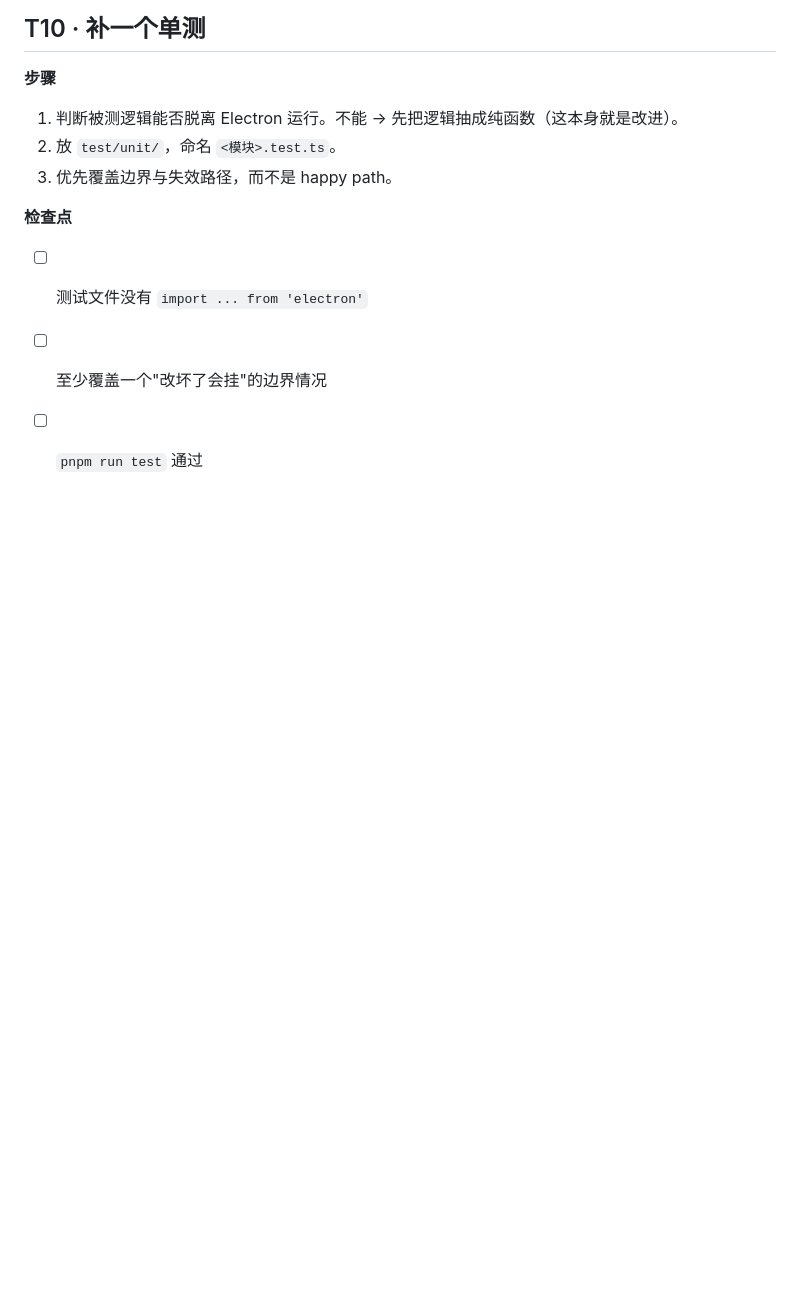
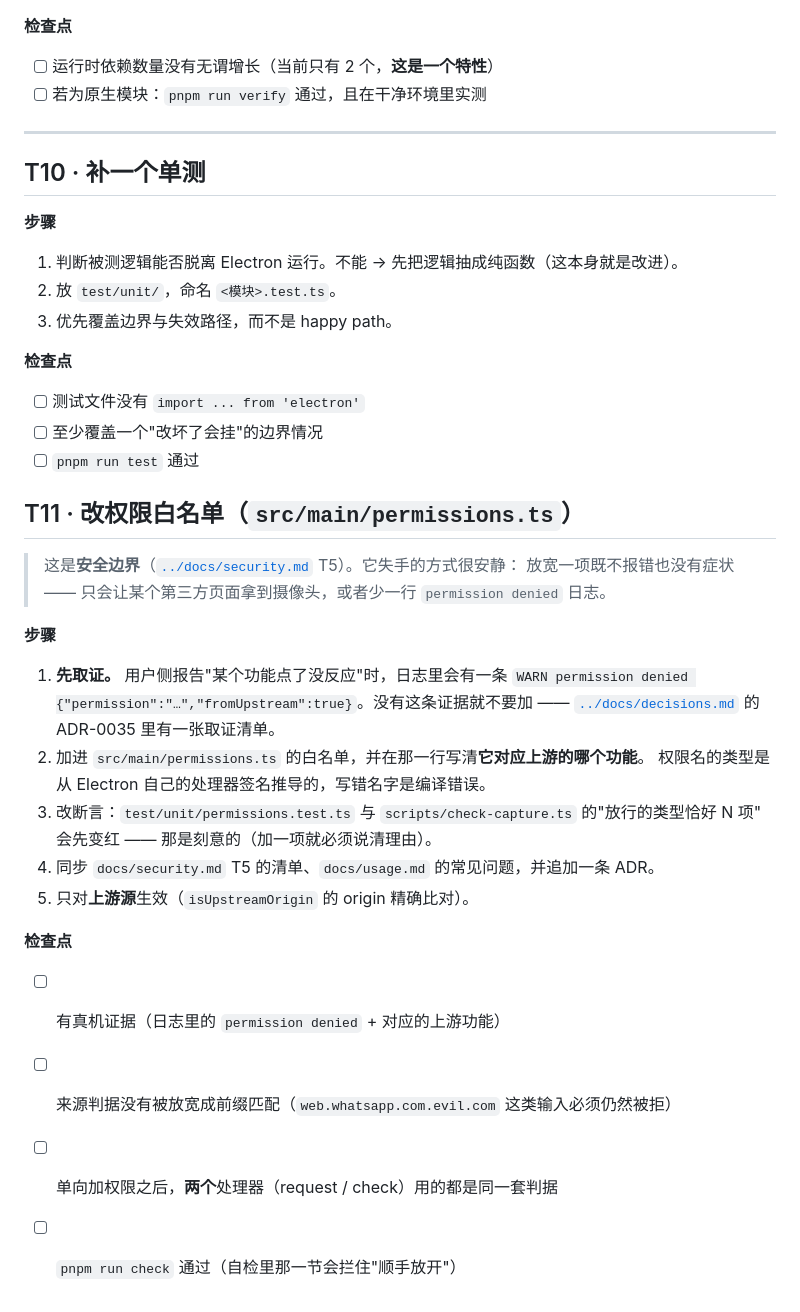
Before and after one commit to edwinhuish/WaaChat, a Markdown page: ai/TASKS.md, the part around the change. GitHub-like rendering; blank space fills up the shorter version.

```diff
--- a/ai/TASKS.md
+++ b/ai/TASKS.md
@@ -302,3 +302,28 @@
 - [ ] 测试文件没有 `import ... from 'electron'`
 - [ ] 至少覆盖一个"改坏了会挂"的边界情况
 - [ ] `pnpm run test` 通过
+
+## T11 · 改权限白名单（`src/main/permissions.ts`）
+
+> 这是**安全边界**（[`../docs/security.md`](../docs/security.md) T5）。它失手的方式很安静：
+> 放宽一项既不报错也没有症状 —— 只会让某个第三方页面拿到摄像头，或者少一行
+> `permission denied` 日志。
+
+**步骤**
+
+1. **先取证。** 用户侧报告"某个功能点了没反应"时，日志里会有一条
+   `WARN permission denied {"permission":"…","fromUpstream":true}`。没有这条证据就不要加 ——
+   [`../docs/decisions.md`](../docs/decisions.md#adr-0035) 的 ADR-0035 里有一张取证清单。
+2. 加进 `src/main/permissions.ts` 的白名单，并在那一行写清**它对应上游的哪个功能**。
+   权限名的类型是从 Electron 自己的处理器签名推导的，写错名字是编译错误。
+3. 改断言：`test/unit/permissions.test.ts` 与 `scripts/check-capture.ts` 的"放行的类型恰好 N 项"
+   会先变红 —— 那是刻意的（加一项就必须说清理由）。
+4. 同步 `docs/security.md` T5 的清单、`docs/usage.md` 的常见问题，并追加一条 ADR。
+5. 只对**上游源**生效（`isUpstreamOrigin` 的 origin 精确比对）。
+
+**检查点**
+
+- [ ] 有真机证据（日志里的 `permission denied` + 对应的上游功能）
+- [ ] 来源判据没有被放宽成前缀匹配（`web.whatsapp.com.evil.com` 这类输入必须仍然被拒）
+- [ ] 单向加权限之后，**两个**处理器（request / check）用的都是同一套判据
+- [ ] `pnpm run check` 通过（自检里那一节会拦住"顺手放开"）
```
Also changed, not shown: docs/security.md (+8 -1 lines), docs/usage.md (+24 -0 lines).
